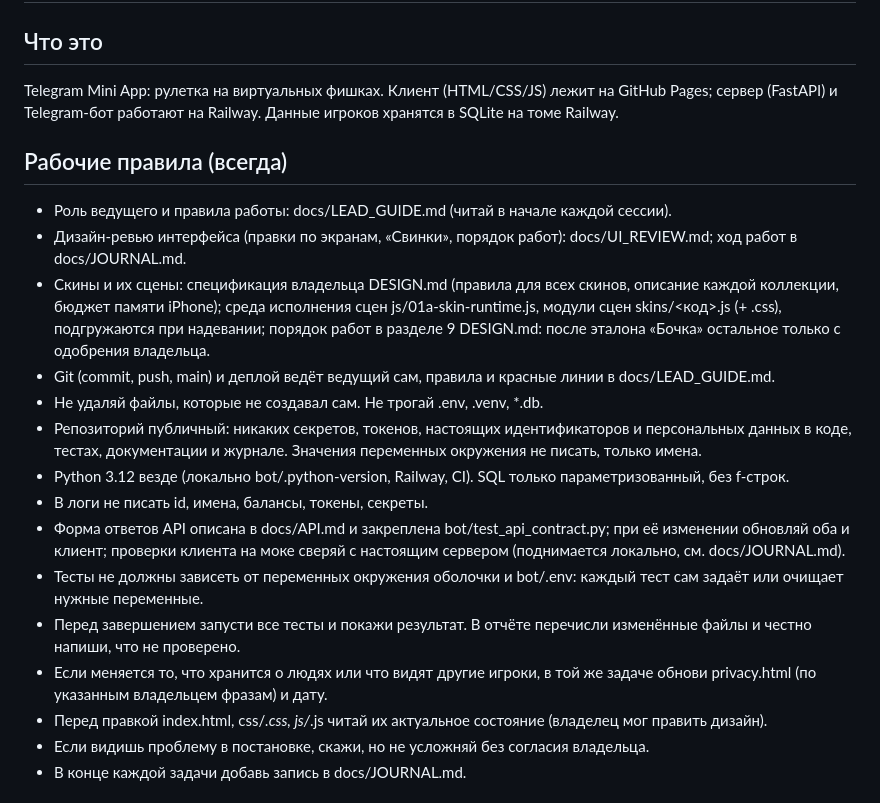
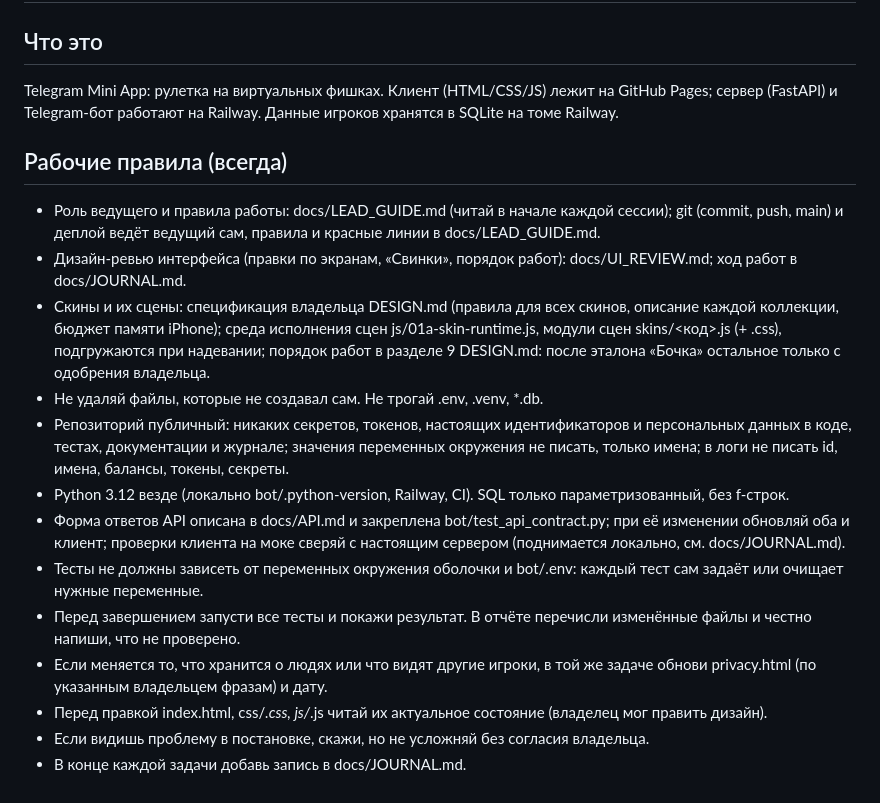
Before and after one commit to moloko039/roulette, a Markdown page: CLAUDE.md, the part around one of its changes. Drawn GitHub-style.

```diff
--- a/CLAUDE.md
+++ b/CLAUDE.md
@@ -1,28 +1,19 @@
 # Депная
 
 ## Что это
-Telegram Mini App: рулетка на виртуальных фишках.
-Клиент (HTML/CSS/JS) лежит на GitHub Pages; сервер (FastAPI) и Telegram-бот работают на Railway.
-Данные игроков хранятся в SQLite на томе Railway.
+Telegram Mini App: рулетка на виртуальных фишках. Клиент (HTML/CSS/JS) лежит на GitHub Pages; сервер (FastAPI) и Telegram-бот работают на Railway. Данные игроков хранятся в SQLite на томе Railway.
 
 ## Рабочие правила (всегда)
-- Роль ведущего и правила работы: docs/LEAD_GUIDE.md (читай в начале каждой сессии).
+- Роль ведущего и правила работы: docs/LEAD_GUIDE.md (читай в начале каждой сессии); git (commit, push, main) и деплой ведёт ведущий сам, правила и красные линии в docs/LEAD_GUIDE.md.
 - Дизайн-ревью интерфейса (правки по экранам, «Свинки», порядок работ): docs/UI_REVIEW.md; ход работ в docs/JOURNAL.md.
 - Скины и их сцены: спецификация владельца DESIGN.md (правила для всех скинов, описание каждой коллекции, бюджет памяти iPhone); среда исполнения сцен js/01a-skin-runtime.js, модули сцен skins/<код>.js (+ .css), подгружаются при надевании; порядок работ в разделе 9 DESIGN.md: после эталона «Бочка» остальное только с одобрения владельца.
-- Git (commit, push, main) и деплой ведёт ведущий сам, правила и красные линии в docs/LEAD_GUIDE.md.
 - Не удаляй файлы, которые не создавал сам. Не трогай .env, .venv, *.db.
-- Репозиторий публичный: никаких секретов, токенов, настоящих идентификаторов и персональных
-  данных в коде, тестах, документации и журнале. Значения переменных окружения не писать, только имена.
+- Репозиторий публичный: никаких секретов, токенов, настоящих идентификаторов и персональных данных в коде, тестах, документации и журнале; значения переменных окружения не писать, только имена; в логи не писать id, имена, балансы, токены, секреты.
 - Python 3.12 везде (локально bot/.python-version, Railway, CI). SQL только параметризованный, без f-строк.
-- В логи не писать id, имена, балансы, токены, секреты.
-- Форма ответов API описана в docs/API.md и закреплена bot/test_api_contract.py; при её изменении обновляй
-  оба и клиент; проверки клиента на моке сверяй с настоящим сервером (поднимается локально, см. docs/JOURNAL.md).
-- Тесты не должны зависеть от переменных окружения оболочки и bot/.env: каждый тест сам
-  задаёт или очищает нужные переменные.
-- Перед завершением запусти все тесты и покажи результат. В отчёте перечисли изменённые файлы
-  и честно напиши, что не проверено.
-- Если меняется то, что хранится о людях или что видят другие игроки, в той же задаче обнови
-  privacy.html (по указанным владельцем фразам) и дату.
+- Форма ответов API описана в docs/API.md и закреплена bot/test_api_contract.py; при её изменении обновляй оба и клиент; проверки клиента на моке сверяй с настоящим сервером (поднимается локально, см. docs/JOURNAL.md).
+- Тесты не должны зависеть от переменных окружения оболочки и bot/.env: каждый тест сам задаёт или очищает нужные переменные.
+- Перед завершением запусти все тесты и покажи результат. В отчёте перечисли изменённые файлы и честно напиши, что не проверено.
+- Если меняется то, что хранится о людях или что видят другие игроки, в той же задаче обнови privacy.html (по указанным владельцем фразам) и дату.
 - Перед правкой index.html, css/*.css, js/*.js читай их актуальное состояние (владелец мог править дизайн).
 - Если видишь проблему в постановке, скажи, но не усложняй без согласия владельца.
 - В конце каждой задачи добавь запись в docs/JOURNAL.md.
```
Also changed, not shown: other parts of CLAUDE.md (+17 -44 lines).
